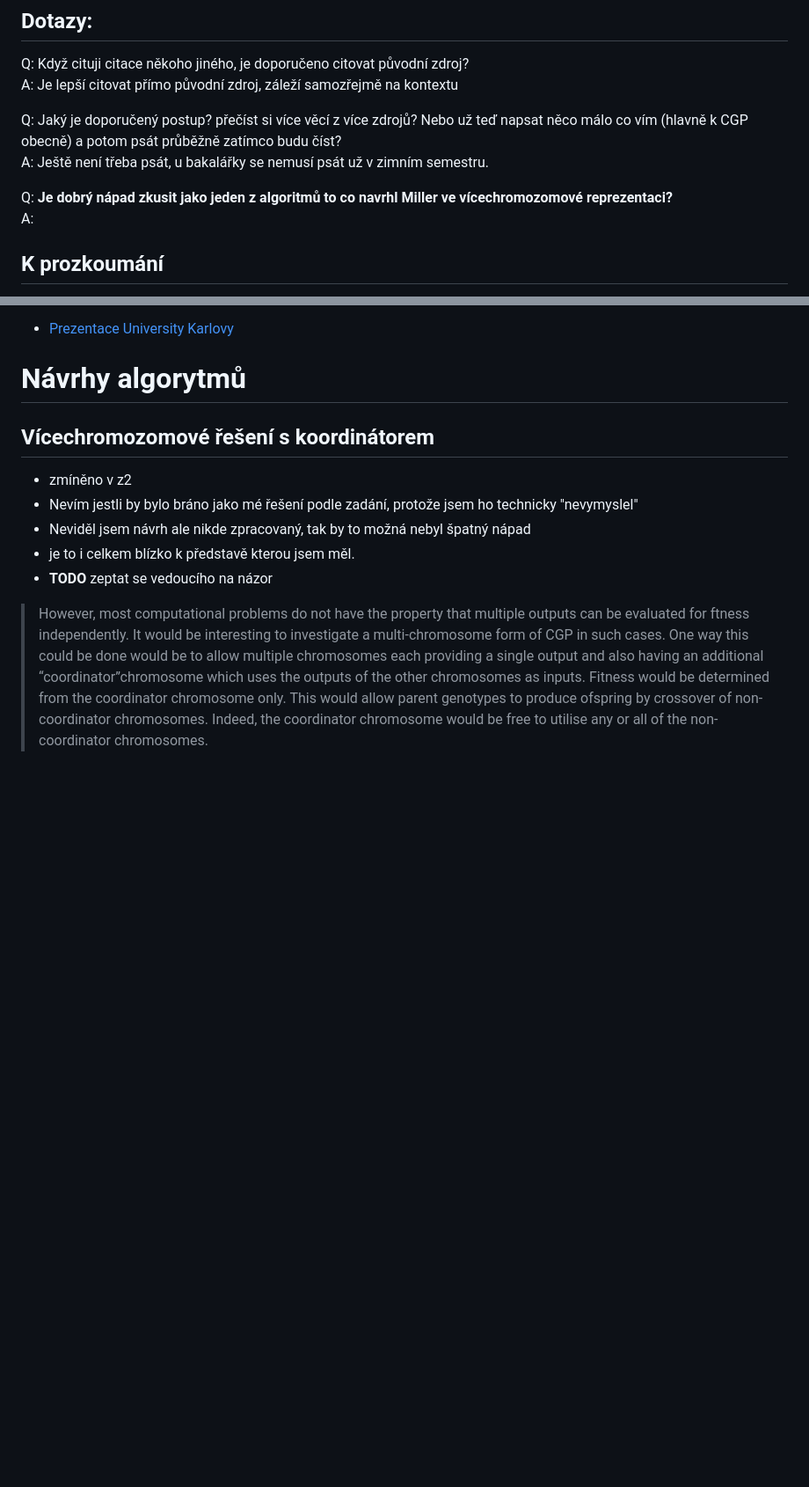
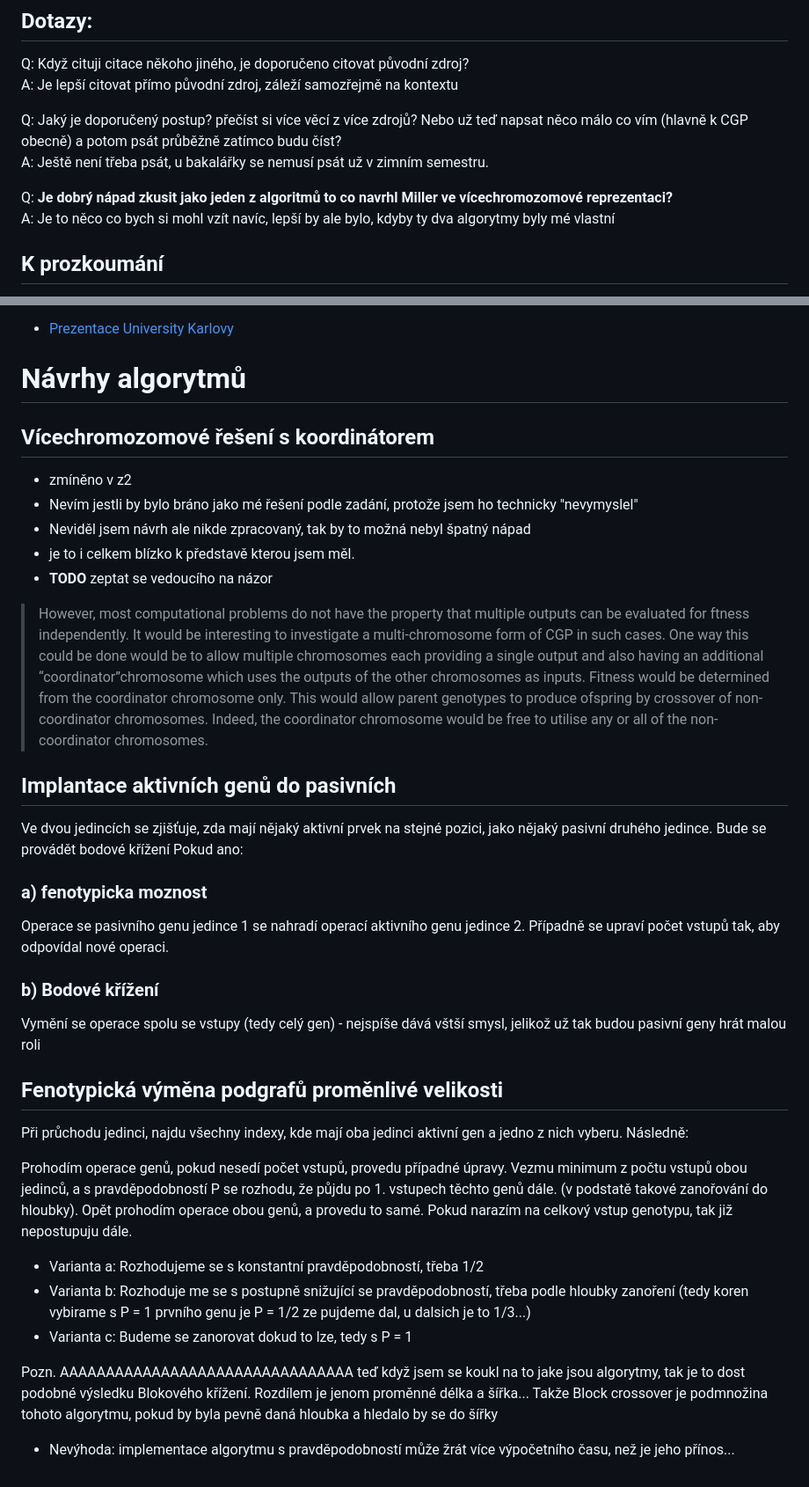
Before and after one commit to stnpkln/Bc_CGP_recombination, a Markdown page: Poznamky.md, 2 parts joined by grey strips. Shown at 88% size. Drawn GitHub-style; blank space fills up the shorter version.

Commit message:
algorythms

```diff
--- a/Poznamky.md
+++ b/Poznamky.md
@@ -9,7 +9,7 @@ Q: Jaký je doporučený postup? přečíst si více věcí z více zdrojů? Neb
 A: Ještě není třeba psát, u bakalářky se nemusí psát už v zimním semestru.
 
 Q: **Je dobrý nápad zkusit jako jeden z algoritmů to co navrhl Miller ve vícechromozomové reprezentaci?**<br>
-A:
+A: Je to něco co bych si mohl vzít navíc, lepší by ale bylo, kdyby ty dva algorytmy byly mé vlastní
 
 ## K prozkoumání
 
@@ -380,3 +380,34 @@ Ve zkratce (dle mého chápání):
 > chromosomes as inputs. Fitness would be determined from the coordinator chromosome only. This would allow parent genotypes to produce ofspring by crossover of
 > non-coordinator chromosomes. Indeed, the coordinator chromosome would be free
 > to utilise any or all of the non-coordinator chromosomes.
+
+## Implantace aktivních genů do pasivních
+
+Ve dvou jedincích se zjišťuje, zda mají nějaký aktivní prvek na stejné pozici, jako nějaký pasivní druhého jedince. Bude se provádět bodové křížení
+Pokud ano:
+
+### a) fenotypicka moznost
+
+Operace se pasivního genu jedince 1 se nahradí operací aktivního genu jedince 2.
+Případně se upraví počet vstupů tak, aby odpovídal nové operaci.
+
+### b) Bodové křížení
+
+Vymění se operace spolu se vstupy (tedy celý gen) - nejspíše dává vštší smysl, jelikož už tak budou pasivní geny hrát malou roli
+
+## Fenotypická výměna podgrafů proměnlivé velikosti
+
+Při průchodu jedinci, najdu všechny indexy, kde mají oba jedinci aktivní gen a jedno z nich vyberu.
+Následně:
+
+Prohodím operace genů, pokud nesedí počet vstupů, provedu případné úpravy.
+Vezmu minimum z počtu vstupů obou jedinců, a s pravděpodobností P se rozhodu, že půjdu po 1. vstupech těchto genů dále. (v podstatě takové zanořování do hloubky).
+Opět prohodím operace obou genů, a provedu to samé. Pokud narazím na celkový vstup genotypu, tak již nepostupuju dále.
+
+- Varianta a: Rozhodujeme se s konstantní pravděpodobností, třeba 1/2
+- Varianta b: Rozhoduje me se s postupně snižující se pravděpodobností, třeba podle hloubky zanoření (tedy koren vybirame s P = 1 prvního genu je P = 1/2 ze pujdeme dal, u dalsich je to 1/3...)
+- Varianta c: Budeme se zanorovat dokud to lze, tedy s P = 1
+
+Pozn. AAAAAAAAAAAAAAAAAAAAAAAAAAAAAAAA teď když jsem se koukl na to jake jsou algorytmy, tak je to dost podobné výsledku Blokového křížení. Rozdílem je jenom proměnné délka a šířka... Takže Block crossover je podmnožina tohoto algorytmu, pokud by byla pevně daná hloubka a hledalo by se do šířky
+
+- Nevýhoda: implementace algorytmu s pravděpodobností může žrát více výpočetního času, než je jeho přínos...
```
